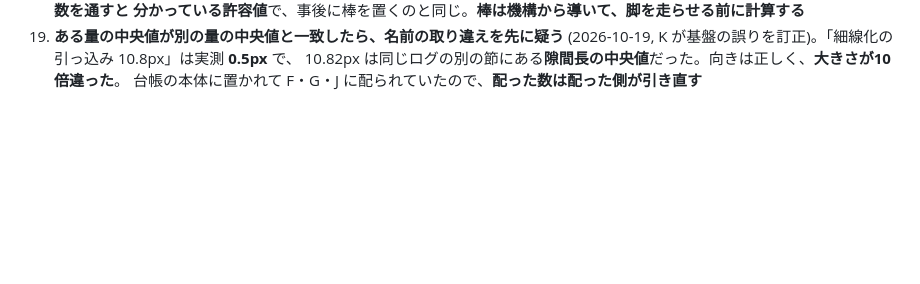
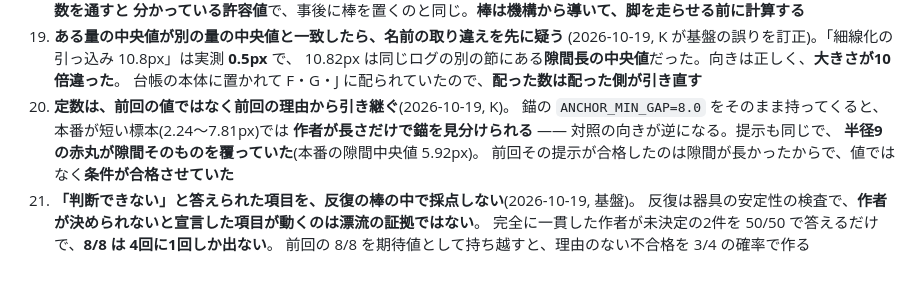
Before and after one commit to kuromook/gen_lineart, a Markdown page: doc/glossary.md, the part around the change. Rendered like a GitHub page; blank space fills up the shorter version.

Commit message:
The repeat bar excludes the items the author called undecidable
An author who is perfectly consistent on the six committed repeats, and splits
the two undecidable ones at random, reaches 8/8 only a quarter of the time --
so carrying last run's 8/8 across would manufacture a failure three times in
four and read it as drift. The bar goes on the six committed items at 5/6
(upper tail 0.005-0.047 across a kasure marginal of 0.10-0.30, 6/6 at 0.35 and
above), and the two undecidable ones are printed, not graded: what they measure
is whether the author stays non-committal.

Also records Track K's own form of a constant carried by its value instead of
its reason: the anchor's 8px minimum gap would have let the author spot the
anchors by length alone on a short sample, and the radius-9 marker was covering
the very gap being judged.

Co-Authored-By: Claude Opus 5 <noreply@anthropic.com>
Claude-Session: https://claude.ai/code/session_01LeoAjMDQXcbszMkREr6K2x

```diff
--- a/doc/glossary.md
+++ b/doc/glossary.md
@@ -166,3 +166,12 @@
     (2026-10-19, K が基盤の誤りを訂正)。「細線化の引っ込み 10.8px」は実測 **0.5px** で、
     10.82px は同じログの別の節にある**隙間長の中央値**だった。向きは正しく、**大きさが10倍違った**。
     台帳の本体に置かれて F・G・J に配られていたので、**配った数は配った側が引き直す**
+20. **定数は、前回の値ではなく前回の理由から引き継ぐ**(2026-10-19, K)。
+    錨の `ANCHOR_MIN_GAP=8.0` をそのまま持ってくると、本番が短い標本(2.24〜7.81px)では
+    **作者が長さだけで錨を見分けられる** —— 対照の向きが逆になる。提示も同じで、
+    **半径9の赤丸が隙間そのものを覆っていた**(本番の隙間中央値 5.92px)。
+    前回その提示が合格したのは隙間が長かったからで、値ではなく**条件が合格させていた**
+21. **「判断できない」と答えられた項目を、反復の棒の中で採点しない**(2026-10-19, 基盤)。
+    反復は器具の安定性の検査で、**作者が決められないと宣言した項目が動くのは漂流の証拠ではない**。
+    完全に一貫した作者が未決定の2件を 50/50 で答えるだけで、**8/8 は 4回に1回しか出ない**。
+    前回の 8/8 を期待値として持ち越すと、理由のない不合格を 3/4 の確率で作る
```
